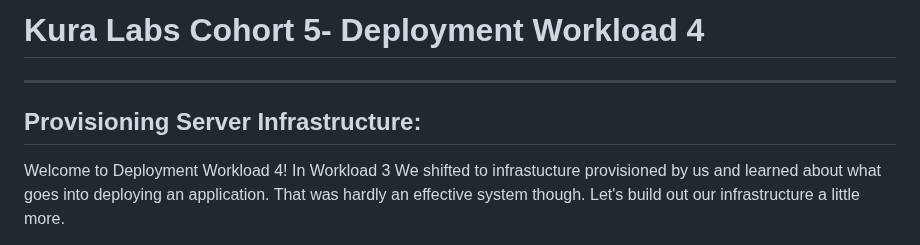
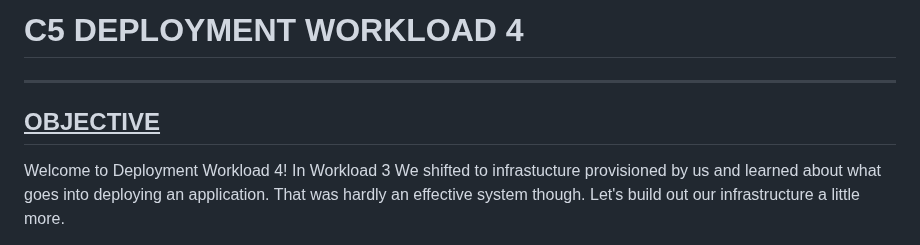
Before and after one commit to ClintKan/microblog_VPC_deployment, a Markdown page: README.md, the part around the change. GitHub-like rendering.

```diff
--- a/README.md
+++ b/README.md
@@ -1,11 +1,10 @@
-# Kura Labs Cohort 5- Deployment Workload 4
+# C5 DEPLOYMENT WORKLOAD 4
 
 
 ---
 
 
-
-## Provisioning Server Infrastructure:
+## <ins> OBJECTIVE</ins>
 
 Welcome to Deployment Workload 4! In Workload 3 We shifted to infrastucture provisioned by us and learned about what goes into deploying an application.  That was hardly an effective system though.  Let's build out our infrastructure a little more.
 
```
